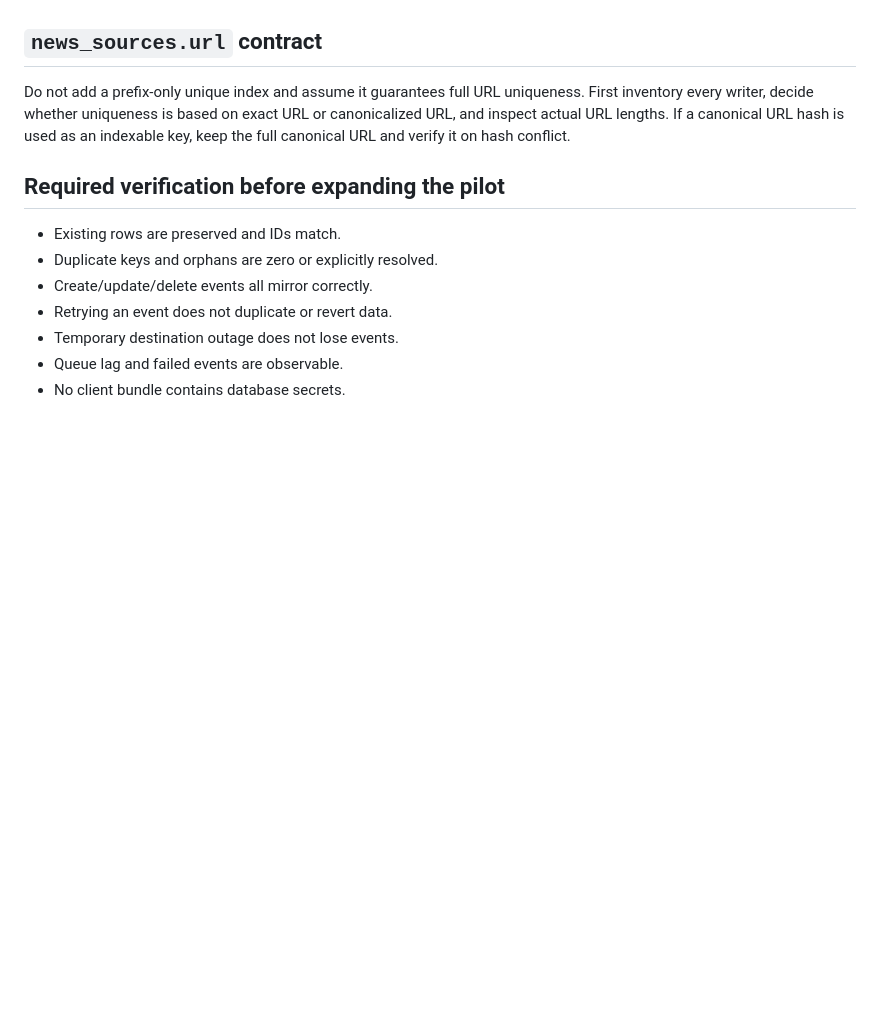
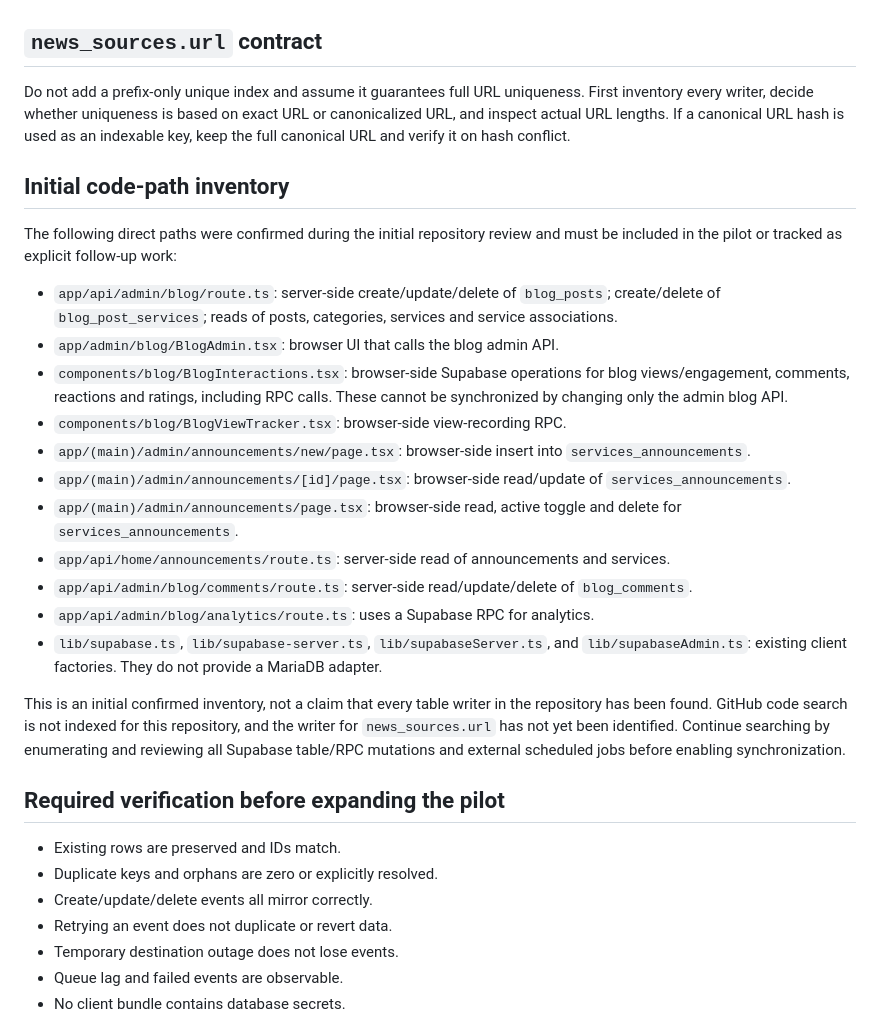
Before and after one commit to tusanbot/website, a Markdown page: docs/architecture/dual-database-migration.md, the part around the change. GitHub-like rendering; blank space fills up the shorter version.

Commit message:
docs: record confirmed direct Supabase data paths

```diff
--- a/docs/architecture/dual-database-migration.md
+++ b/docs/architecture/dual-database-migration.md
@@ -62,6 +62,24 @@ Suggested rollout:
 
 Do not add a prefix-only unique index and assume it guarantees full URL uniqueness. First inventory every writer, decide whether uniqueness is based on exact URL or canonicalized URL, and inspect actual URL lengths. If a canonical URL hash is used as an indexable key, keep the full canonical URL and verify it on hash conflict.
 
+## Initial code-path inventory
+
+The following direct paths were confirmed during the initial repository review and must be included in the pilot or tracked as explicit follow-up work:
+
+- `app/api/admin/blog/route.ts`: server-side create/update/delete of `blog_posts`; create/delete of `blog_post_services`; reads of posts, categories, services and service associations.
+- `app/admin/blog/BlogAdmin.tsx`: browser UI that calls the blog admin API.
+- `components/blog/BlogInteractions.tsx`: browser-side Supabase operations for blog views/engagement, comments, reactions and ratings, including RPC calls. These cannot be synchronized by changing only the admin blog API.
+- `components/blog/BlogViewTracker.tsx`: browser-side view-recording RPC.
+- `app/(main)/admin/announcements/new/page.tsx`: browser-side insert into `services_announcements`.
+- `app/(main)/admin/announcements/[id]/page.tsx`: browser-side read/update of `services_announcements`.
+- `app/(main)/admin/announcements/page.tsx`: browser-side read, active toggle and delete for `services_announcements`.
+- `app/api/home/announcements/route.ts`: server-side read of announcements and services.
+- `app/api/admin/blog/comments/route.ts`: server-side read/update/delete of `blog_comments`.
+- `app/api/admin/blog/analytics/route.ts`: uses a Supabase RPC for analytics.
+- `lib/supabase.ts`, `lib/supabase-server.ts`, `lib/supabaseServer.ts`, and `lib/supabaseAdmin.ts`: existing client factories. They do not provide a MariaDB adapter.
+
+This is an initial confirmed inventory, not a claim that every table writer in the repository has been found. GitHub code search is not indexed for this repository, and the writer for `news_sources.url` has not yet been identified. Continue searching by enumerating and reviewing all Supabase table/RPC mutations and external scheduled jobs before enabling synchronization.
+
 ## Required verification before expanding the pilot
 
 - Existing rows are preserved and IDs match.
```
